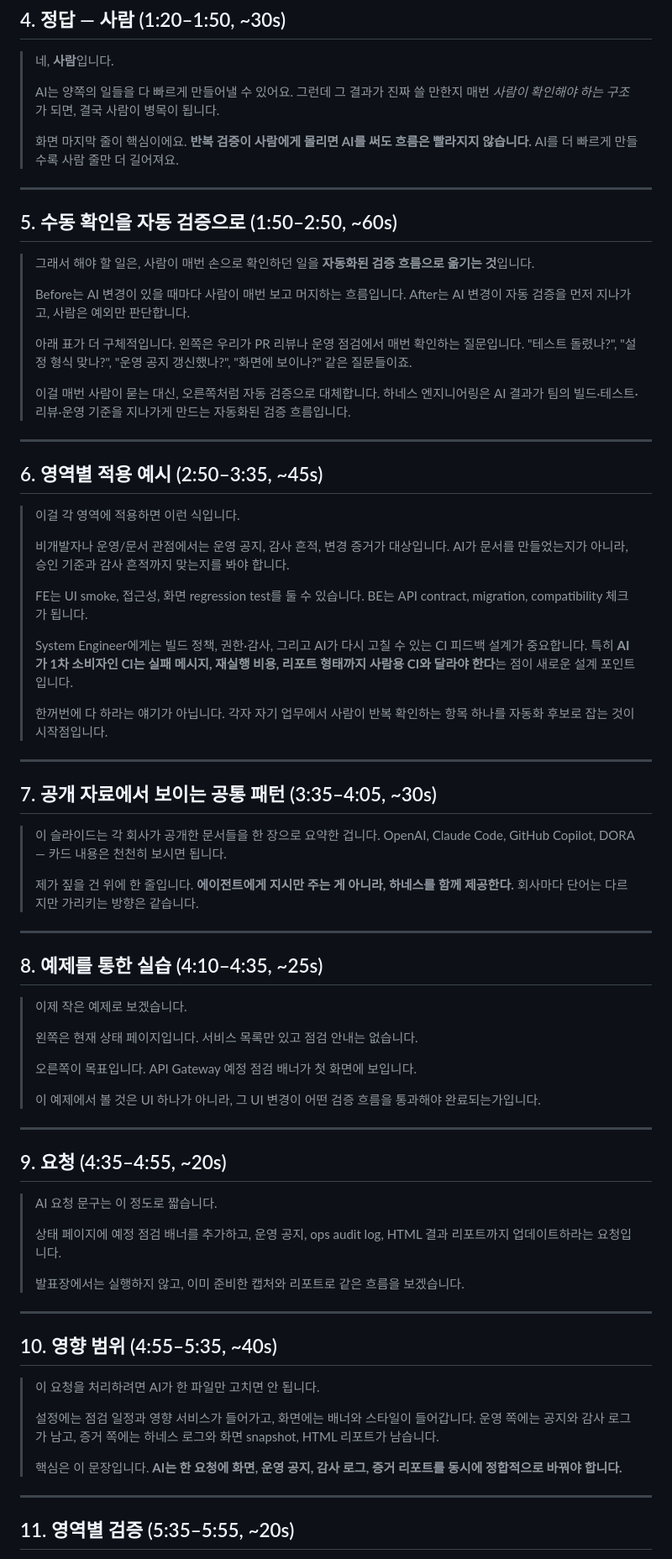
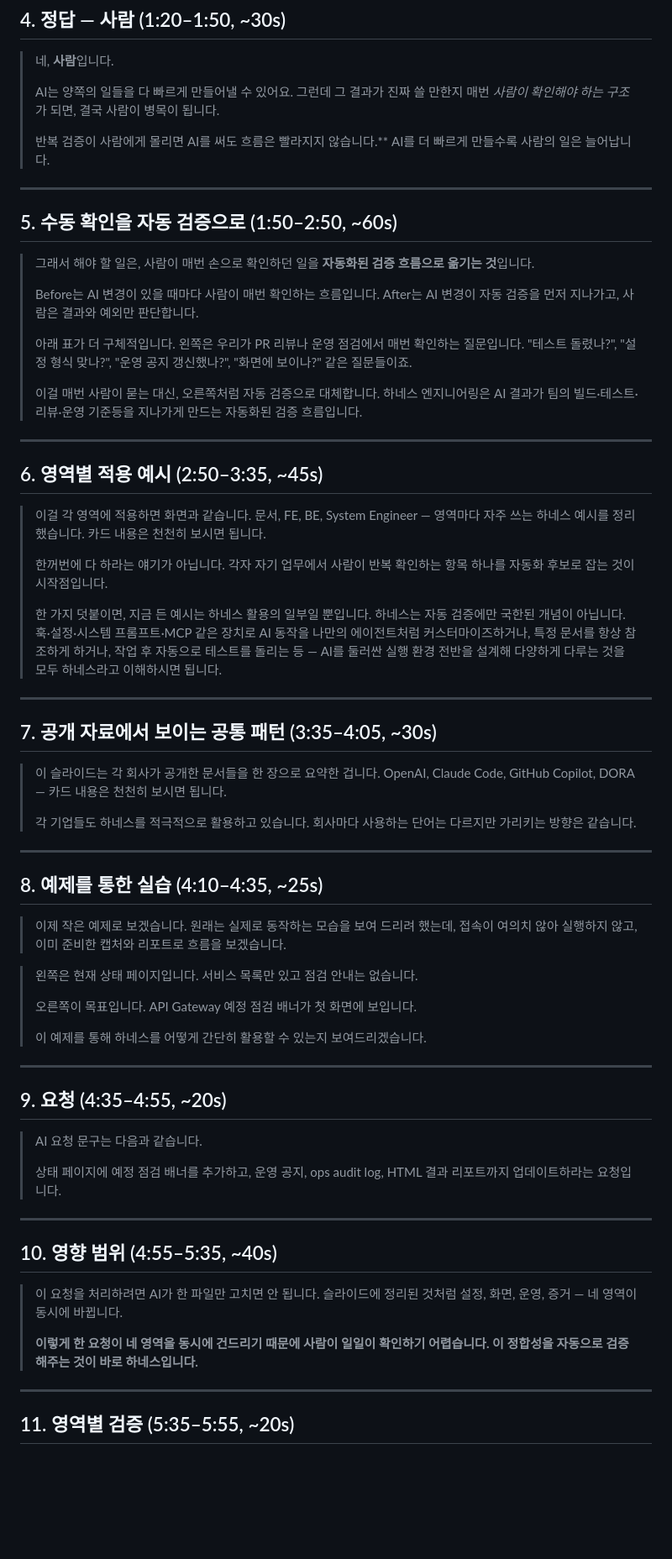
Before and after one commit to stardino2/ai-crew-learning, a Markdown page: 2026-05-18/SCRIPT.md, the part around one of its changes. Shown at 84% size. Rendered like a GitHub page; blank space fills up the shorter version.

Commit message:
Refine SCRIPT.md narration for 2026-05-20 talk
Co-Authored-By: Claude Opus 4.7 (1M context) <noreply@anthropic.com>

```diff
--- a/2026-05-18/SCRIPT.md
+++ b/2026-05-18/SCRIPT.md
@@ -48,7 +48,7 @@
 >
 > AI는 양쪽의 일들을 다 빠르게 만들어낼 수 있어요. 그런데 그 결과가 진짜 쓸 만한지 매번 *사람이 확인해야 하는 구조*가 되면, 결국 사람이 병목이 됩니다.
 >
-> 화면 마지막 줄이 핵심이에요. **반복 검증이 사람에게 몰리면 AI를 써도 흐름은 빨라지지 않습니다.** AI를 더 빠르게 만들수록 사람 줄만 더 길어져요.
+> 반복 검증이 사람에게 몰리면 AI를 써도 흐름은 빨라지지 않습니다.** AI를 더 빠르게 만들수록 사람의 일은 늘어납니다.
 
 ---
 
@@ -56,25 +56,23 @@
 
 > 그래서 해야 할 일은, 사람이 매번 손으로 확인하던 일을 **자동화된 검증 흐름으로 옮기는 것**입니다.
 >
-> Before는 AI 변경이 있을 때마다 사람이 매번 보고 머지하는 흐름입니다. After는 AI 변경이 자동 검증을 먼저 지나가고, 사람은 예외만 판단합니다.
+> Before는 AI 변경이 있을 때마다 사람이 매번 확인하는 흐름입니다. After는 AI 변경이 자동 검증을 먼저 지나가고, 사람은 결과와 예외만 판단합니다.
 >
 > 아래 표가 더 구체적입니다. 왼쪽은 우리가 PR 리뷰나 운영 점검에서 매번 확인하는 질문입니다. "테스트 돌렸나?", "설정 형식 맞나?", "운영 공지 갱신했나?", "화면에 보이나?" 같은 질문들이죠.
 >
-> 이걸 매번 사람이 묻는 대신, 오른쪽처럼 자동 검증으로 대체합니다. 하네스 엔지니어링은 AI 결과가 팀의 빌드·테스트·리뷰·운영 기준을 지나가게 만드는 자동화된 검증 흐름입니다.
+> 이걸 매번 사람이 묻는 대신, 오른쪽처럼 자동 검증으로 대체합니다. 하네스 엔지니어링은 AI 결과가 팀의 빌드·테스트·리뷰·운영 기준등을 지나가게 만드는 자동화된 검증 흐름입니다.
 
 ---
 
 ## 6. 영역별 적용 예시 (2:50–3:35, ~45s)
 
-> 이걸 각 영역에 적용하면 이런 식입니다.
->
-> 비개발자나 운영/문서 관점에서는 운영 공지, 감사 흔적, 변경 증거가 대상입니다. AI가 문서를 만들었는지가 아니라, 승인 기준과 감사 흔적까지 맞는지를 봐야 합니다.
->
-> FE는 UI smoke, 접근성, 화면 regression test를 둘 수 있습니다. BE는 API contract, migration, compatibility 체크가 됩니다.
->
-> System Engineer에게는 빌드 정책, 권한·감사, 그리고 AI가 다시 고칠 수 있는 CI 피드백 설계가 중요합니다. 특히 **AI가 1차 소비자인 CI는 실패 메시지, 재실행 비용, 리포트 형태까지 사람용 CI와 달라야 한다**는 점이 새로운 설계 포인트입니다.
+> 이걸 각 영역에 적용하면 화면과 같습니다. 문서, FE, BE, System Engineer — 영역마다 자주 쓰는 하네스 예시를 정리했습니다. 카드 내용은 천천히 보시면 됩니다.
 >
 > 한꺼번에 다 하라는 얘기가 아닙니다. 각자 자기 업무에서 사람이 반복 확인하는 항목 하나를 자동화 후보로 잡는 것이 시작점입니다.
+>
+> 한 가지 덧붙이면, 지금 든 예시는 하네스 활용의 일부일 뿐입니다. 하네스는 자동 검증에만 국한된 개념이 아닙니다. 훅·설정·시스템 프롬프트·MCP 같은 장치로 AI 동작을 나만의 에이전트처럼 커스터마이즈하거나, 특정 문서를 항상 참조하게 하거나, 작업 후 자동으로 테스트를 돌리는 등 —
+AI를 둘러싼 실행 환경 전반을 설계해 다양하게 다루는 것을 모두 하네스라고 이해하시면 됩니다.
+
 
 ---
 
@@ -83,41 +81,39 @@
 > 이 슬라이드는 각 회사가 공개한 문서들을 한 장으로 요약한 겁니다.
 > OpenAI, Claude Code, GitHub Copilot, DORA — 카드 내용은 천천히 보시면 됩니다.
 >
-> 제가 짚을 건 위에 한 줄입니다.
-> **에이전트에게 지시만 주는 게 아니라, 하네스를 함께 제공한다.**
-> 회사마다 단어는 다르지만 가리키는 방향은 같습니다.
+> 각 기업들도 하네스를 적극적으로 활용하고 있습니다. 회사마다 사용하는 단어는 다르지만 가리키는 방향은 같습니다.
 
 ---
 
 ## 8. 예제를 통한 실습 (4:10–4:35, ~25s)
 
 > 이제 작은 예제로 보겠습니다.
->
+> 원래는 실제로 동작하는 모습을 보여 드리려 했는데, 접속이 여의치 않아
+> 실행하지 않고, 이미 준비한 캡처와 리포트로 흐름을 보겠습니다.
+
 > 왼쪽은 현재 상태 페이지입니다. 서비스 목록만 있고 점검 안내는 없습니다.
 >
 > 오른쪽이 목표입니다. API Gateway 예정 점검 배너가 첫 화면에 보입니다.
 >
-> 이 예제에서 볼 것은 UI 하나가 아니라, 그 UI 변경이 어떤 검증 흐름을 통과해야 완료되는가입니다.
+> 이 예제를 통해 하네스를 어떻게 간단히 활용할 수 있는지 보여드리겠습니다.
 
 ---
 
 ## 9. 요청 (4:35–4:55, ~20s)
 
-> AI 요청 문구는 이 정도로 짧습니다.
+> AI 요청 문구는 다음과 같습니다.
 >
 > 상태 페이지에 예정 점검 배너를 추가하고, 운영 공지, ops audit log, HTML 결과 리포트까지 업데이트하라는 요청입니다.
 >
-> 발표장에서는 실행하지 않고, 이미 준비한 캡처와 리포트로 같은 흐름을 보겠습니다.
+>
 
 ---
 
 ## 10. 영향 범위 (4:55–5:35, ~40s)
 
-> 이 요청을 처리하려면 AI가 한 파일만 고치면 안 됩니다.
+> 이 요청을 처리하려면 AI가 한 파일만 고치면 안 됩니다. 슬라이드에 정리된 것처럼 설정, 화면, 운영, 증거 — 네 영역이 동시에 바뀝니다.
 >
-> 설정에는 점검 일정과 영향 서비스가 들어가고, 화면에는 배너와 스타일이 들어갑니다. 운영 쪽에는 공지와 감사 로그가 남고, 증거 쪽에는 하네스 로그와 화면 snapshot, HTML 리포트가 남습니다.
->
-> 핵심은 이 문장입니다. **AI는 한 요청에 화면, 운영 공지, 감사 로그, 증거 리포트를 동시에 정합적으로 바꿔야 합니다.**
+> **이렇게 한 요청이 네 영역을 동시에 건드리기 때문에 사람이 일일이 확인하기 어렵습니다. 이 정합성을 자동으로 검증해주는 것이 바로 하네스입니다.**
 
 ---
 
```
Also changed, not shown: other parts of 2026-05-18/SCRIPT.md (+43 -33 lines).
